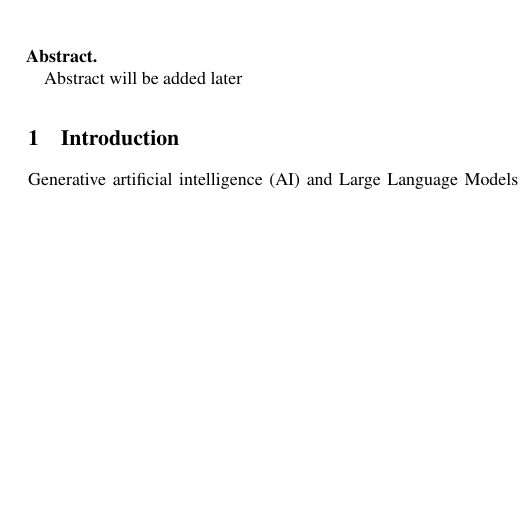
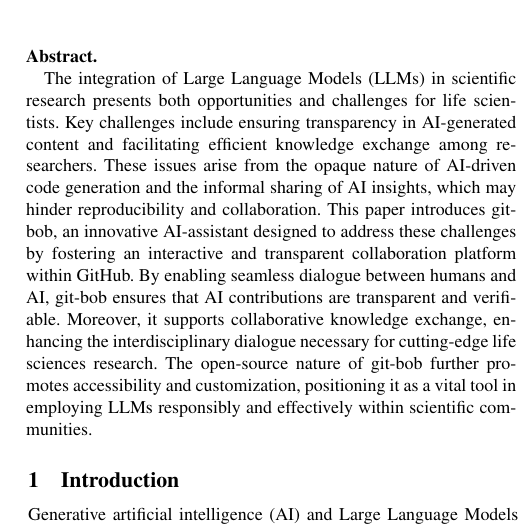
Before and after one commit to haesleinhuepf/git-bob-manuscript, a LaTeX document (git-bob-manuscript.tex): part of one column of page 1 of 5, cut so that both start at the same text, the shorter picture padded with empty space. Compiled offline with pdfLaTeX.

Commit message:
I added an abstract to the manuscript.

```diff
--- a/git-bob-manuscript.tex
+++ b/git-bob-manuscript.tex
@@ -102,7 +102,7 @@
 
 \begin{abstract}
 
-Abstract will be added later
+The integration of Large Language Models (LLMs) in scientific research presents both opportunities and challenges for life scientists. Key challenges include ensuring transparency in AI-generated content and facilitating efficient knowledge exchange among researchers. These issues arise from the opaque nature of AI-driven code generation and the informal sharing of AI insights, which may hinder reproducibility and collaboration. This paper introduces git-bob, an innovative AI-assistant designed to address these challenges by fostering an interactive and transparent collaboration platform within GitHub. By enabling seamless dialogue between humans and AI, git-bob ensures that AI contributions are transparent and verifiable. Moreover, it supports collaborative knowledge exchange, enhancing the interdisciplinary dialogue necessary for cutting-edge life sciences research. The open-source nature of git-bob further promotes accessibility and customization, positioning it as a vital tool in employing LLMs responsibly and effectively within scientific communities.
 
 \end{abstract}
 
```
